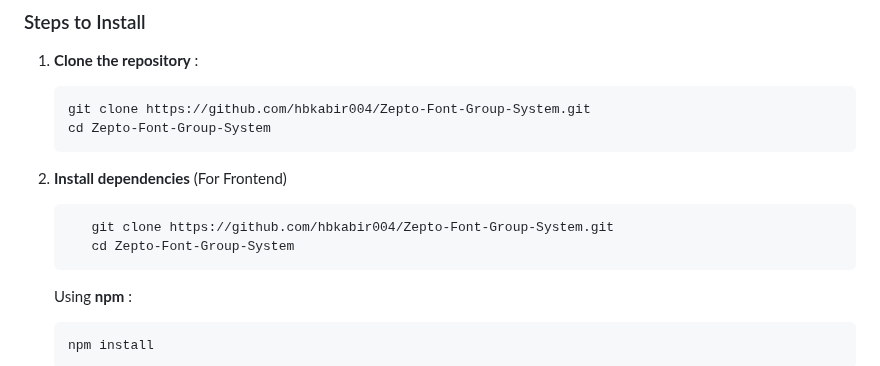
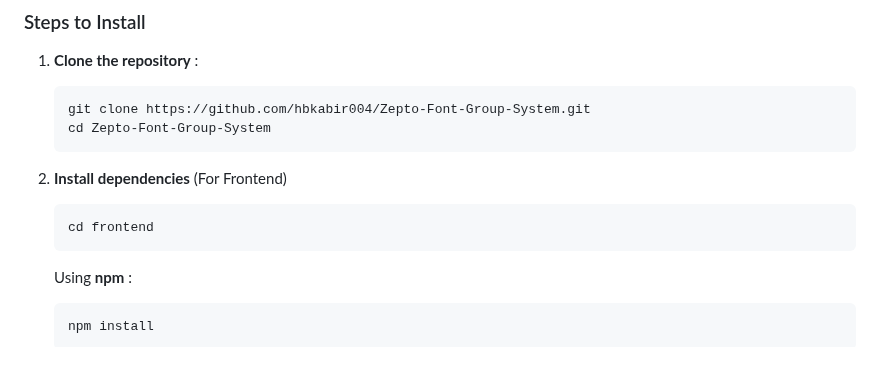
Before and after one commit to hbkabir004/Zepto-Font-Group-System, a Markdown page: README.md, the part around one of its changes. Drawn GitHub-style.

````diff
--- a/README.md
+++ b/README.md
@@ -115,8 +115,7 @@ Ensure you have the following tools installed on your machine:
 2. **Install dependencies**  (For Frontend)
 
    ```sh
-      git clone https://github.com/hbkabir004/Zepto-Font-Group-System.git
-      cd Zepto-Font-Group-System
+   cd frontend
    ```
 
    Using  **npm** :
````
Also changed, not shown: other parts of README.md (+2 -2 lines).
